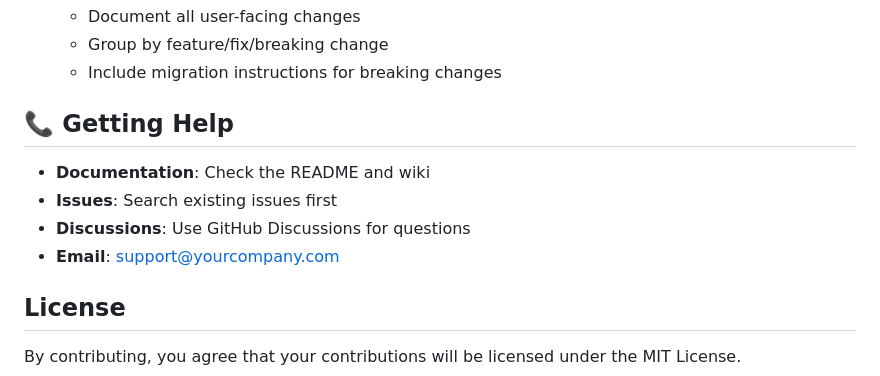
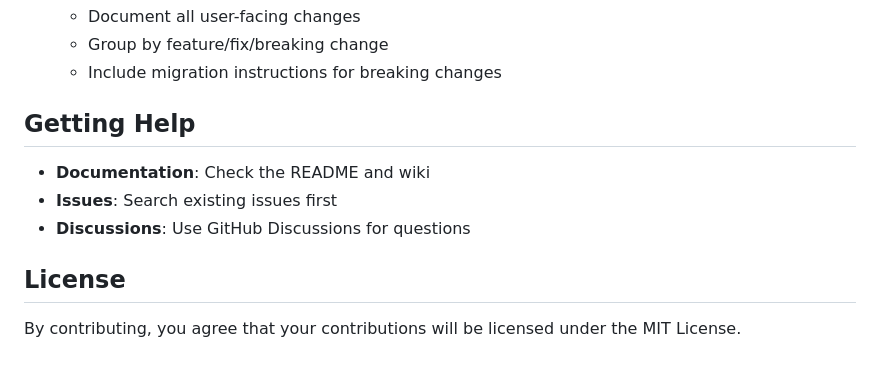
Before and after one commit to Acteus/Store-Manager, a Markdown page: CONTRIBUTING.md, the part around the change. GitHub-like rendering.

Commit message:
refactor(contributing): simplify the Getting Help section by removing email contact

```diff
--- a/CONTRIBUTING.md
+++ b/CONTRIBUTING.md
@@ -206,12 +206,11 @@ When requesting features:
    - Group by feature/fix/breaking change
    - Include migration instructions for breaking changes
 
-## 📞 Getting Help
+## Getting Help
 
 - **Documentation**: Check the README and wiki
 - **Issues**: Search existing issues first
 - **Discussions**: Use GitHub Discussions for questions
-- **Email**: support@yourcompany.com
 
 ## License
 
```
